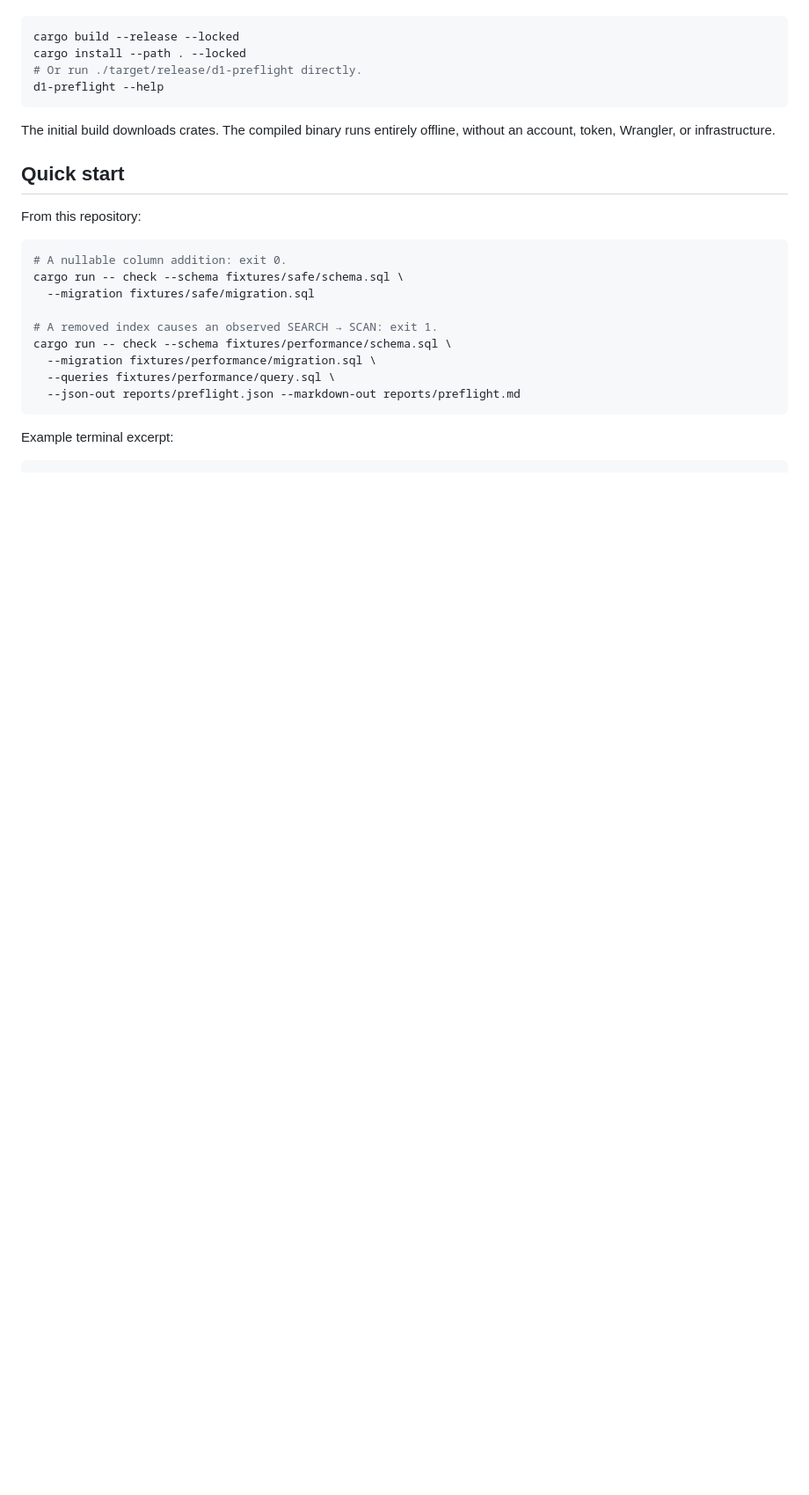
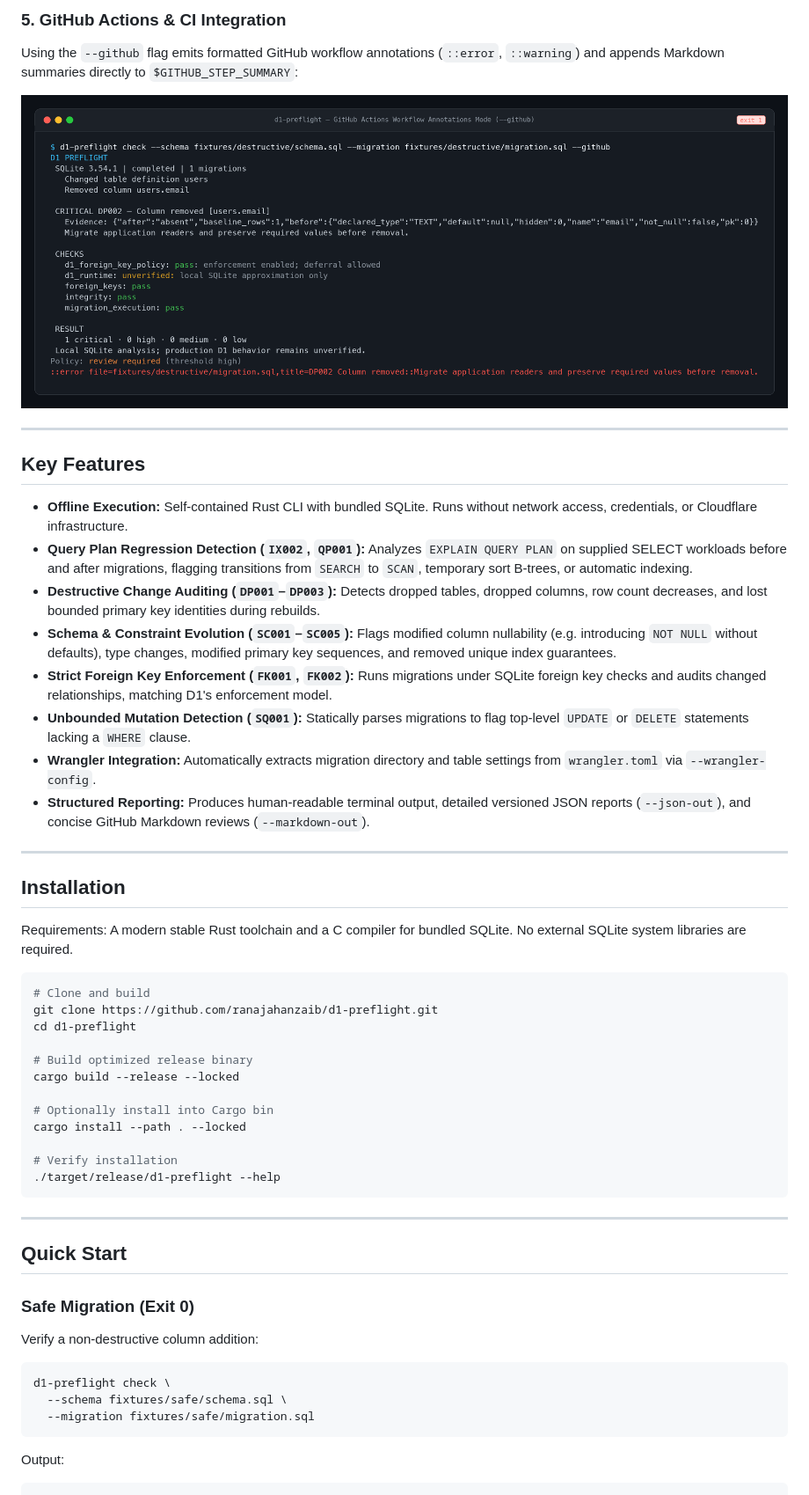
Before and after one commit to ranajahanzaib/d1-preflight, a Markdown page: README.md, the part around one of its changes. Shown at 88% size. Drawn GitHub-style; pictures changed too: docs/screenshots/github-actions-summary.png (added); blank space fills up the shorter version.

````diff
--- a/README.md
+++ b/README.md
@@ -12,30 +39,58 @@ Use a current stable Rust toolchain and a C compiler for bundled SQLite. SQLite
+### 5. GitHub Actions & CI Integration
+
+Using the `--github` flag emits formatted GitHub workflow annotations (`::error`, `::warning`) and appends Markdown summaries directly to `$GITHUB_STEP_SUMMARY`:
+
+![GitHub Actions Workflow Annotations](docs/screenshots/github-actions-summary.png)
+
+---
+
+## Key Features
+
+- **Offline Execution:** Self-contained Rust CLI with bundled SQLite. Runs without network access, credentials, or Cloudflare infrastructure.
+- **Query Plan Regression Detection (`IX002`, `QP001`):** Analyzes `EXPLAIN QUERY PLAN` on supplied SELECT workloads before and after migrations, flagging transitions from `SEARCH` to `SCAN`, temporary sort B-trees, or automatic indexing.
+- **Destructive Change Auditing (`DP001`–`DP003`):** Detects dropped tables, dropped columns, row count decreases, and lost bounded primary key identities during rebuilds.
+- **Schema & Constraint Evolution (`SC001`–`SC005`):** Flags modified column nullability (e.g. introducing `NOT NULL` without defaults), type changes, modified primary key sequences, and removed unique index guarantees.
+- **Strict Foreign Key Enforcement (`FK001`, `FK002`):** Runs migrations under SQLite foreign key checks and audits changed relationships, matching D1's enforcement model.
+- **Unbounded Mutation Detection (`SQ001`):** Statically parses migrations to flag top-level `UPDATE` or `DELETE` statements lacking a `WHERE` clause.
+- **Wrangler Integration:** Automatically extracts migration directory and table settings from `wrangler.toml` via `--wrangler-config`.
+- **Structured Reporting:** Produces human-readable terminal output, detailed versioned JSON reports (`--json-out`), and concise GitHub Markdown reviews (`--markdown-out`).
+
+---
+
+## Installation
+
+Requirements: A modern stable Rust toolchain and a C compiler for bundled SQLite. No external SQLite system libraries are required.
 
 ```sh
+# Clone and build
+git clone https://github.com/ranajahanzaib/d1-preflight.git
+cd d1-preflight
+
+# Build optimized release binary
 cargo build --release --locked
+
+# Optionally install into Cargo bin
 cargo install --path . --locked
-# Or run ./target/release/d1-preflight directly.
-d1-preflight --help
+
+# Verify installation
+./target/release/d1-preflight --help
 ```
 
-The initial build downloads crates. The compiled binary runs entirely offline, without an account, token, Wrangler, or infrastructure.
+---
 
-## Quick start
+## Quick Start
 
-From this repository:
+### Safe Migration (Exit 0)
+
+Verify a non-destructive column addition:
 
 ```sh
-# A nullable column addition: exit 0.
-cargo run -- check --schema fixtures/safe/schema.sql \
+d1-preflight check \
+  --schema fixtures/safe/schema.sql \
   --migration fixtures/safe/migration.sql
-
-# A removed index causes an observed SEARCH → SCAN: exit 1.
-cargo run -- check --schema fixtures/performance/schema.sql \
-  --migration fixtures/performance/migration.sql \
-  --queries fixtures/performance/query.sql \
-  --json-out reports/preflight.json --markdown-out reports/preflight.md
 ```
 
-Example terminal excerpt:
+Output:
 
 ```text
 D1 PREFLIGHT
````
Also changed, not shown: other parts of README.md (+199 -56 lines), docs/screenshots/destructive-loss.png (added), docs/screenshots/foreign-key-violation.png (added), docs/screenshots/overview.png (added), docs/screenshots/safe-migration.png (added).
